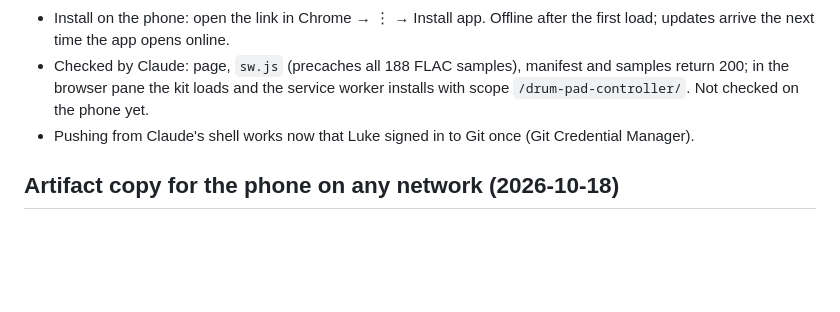
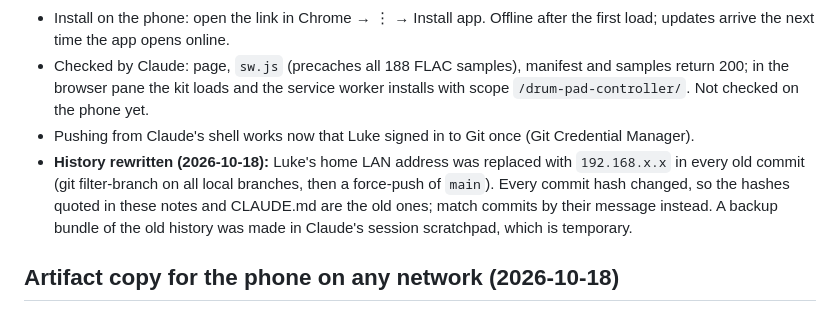
Before and after one commit to LukeWilkinson/drum-pad-controller, a Markdown page: HANDOFF.md, the part around the change. Rendered like a GitHub page; blank space fills up the shorter version.

Commit message:
Note the history rewrite in HANDOFF
Co-Authored-By: Claude Opus 5.5 <noreply@anthropic.com>

```diff
--- a/HANDOFF.md
+++ b/HANDOFF.md
@@ -347,6 +347,7 @@ SPEC milestone 6: reverb, delay, filter, master volume, latency calibration, the
 - Install on the phone: open the link in Chrome → ⋮ → Install app. Offline after the first load; updates arrive the next time the app opens online.
 - Checked by Claude: page, `sw.js` (precaches all 188 FLAC samples), manifest and samples return 200; in the browser pane the kit loads and the service worker installs with scope `/drum-pad-controller/`. Not checked on the phone yet.
 - Pushing from Claude's shell works now that Luke signed in to Git once (Git Credential Manager).
+- **History rewritten (2026-10-18):** Luke's home LAN address was replaced with `192.168.x.x` in every old commit (git filter-branch on all local branches, then a force-push of `main`). Every commit hash changed, so the hashes quoted in these notes and CLAUDE.md are the old ones; match commits by their message instead. A backup bundle of the old history was made in Claude's session scratchpad, which is temporary.
 
 ## Artifact copy for the phone on any network (2026-10-18)
 - Private artifact (Luke only): https://claude.ai/artifact/MbnHic1eBBj259fj4y5bib, version 1 = `main` at M5.
```
